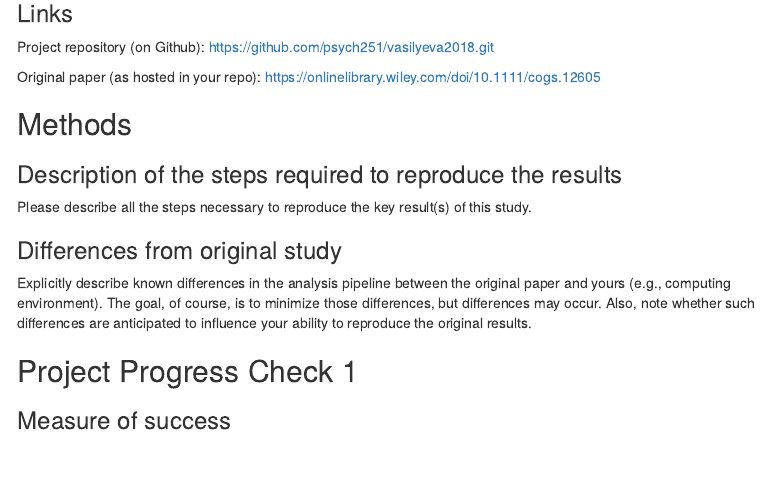
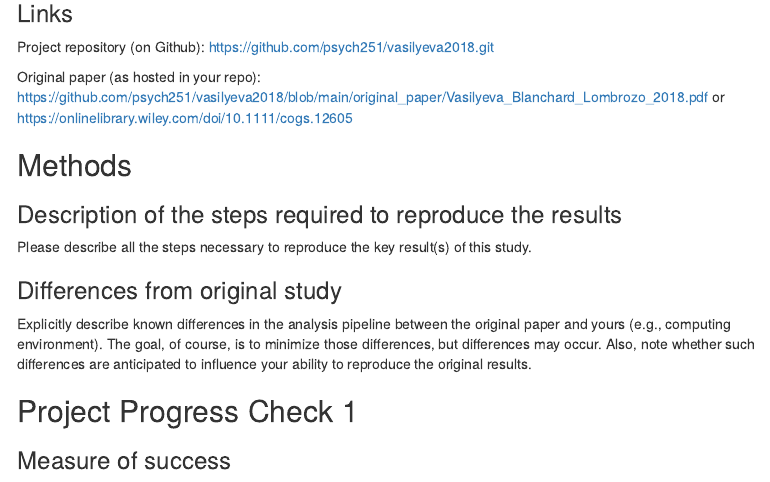
Before and after one commit to psych251/vasilyeva2018, an R Markdown document (writeup./pgzhu_251_replication_report.Rmd): the page in a window 1100 px wide, from 1060 px down before the commit and from 1100 px down after it, so that both start at the same text. The pictures show the output file writeup./pgzhu_251_replication_report.html that the author committed with the source, opened offline; menus at the side of the page are left out.

Commit message:
minor changes to links

```diff
--- a/writeup./pgzhu_251_replication_report.Rmd
+++ b/writeup./pgzhu_251_replication_report.Rmd
@@ -30,7 +30,7 @@
 
 Project repository (on Github): https://github.com/psych251/vasilyeva2018.git
 
-Original paper (as hosted in your repo): https://onlinelibrary.wiley.com/doi/10.1111/cogs.12605
+Original paper (as hosted in your repo): https://github.com/psych251/vasilyeva2018/blob/main/original_paper/Vasilyeva_Blanchard_Lombrozo_2018.pdf or https://onlinelibrary.wiley.com/doi/10.1111/cogs.12605
 
 ## Methods
 
```
Also changed, not shown: writeup./pgzhu_251_replication_report.html.
